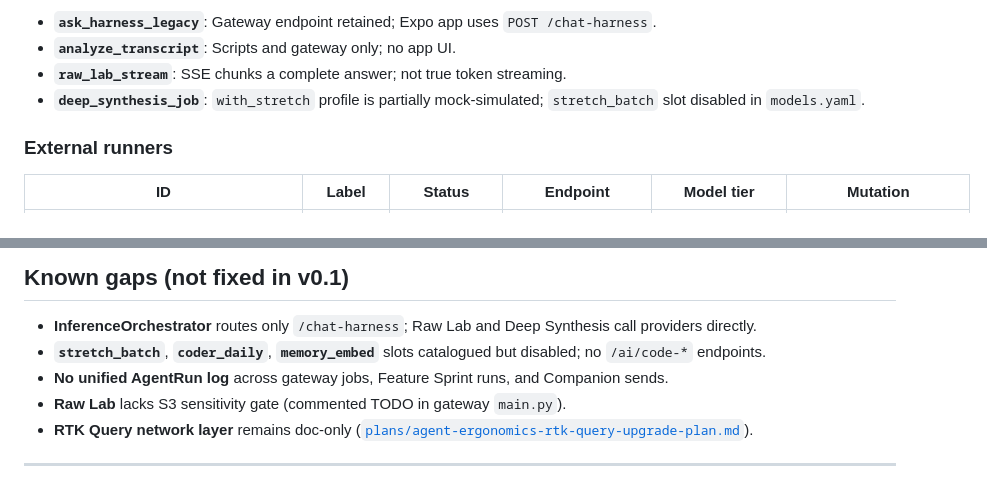
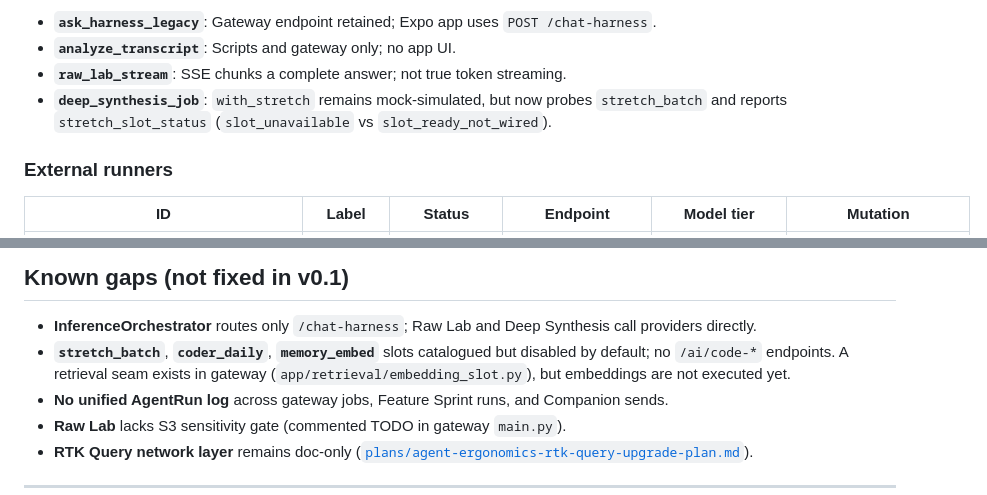
Before and after one commit to nrtrinid/life-harness, a Markdown page: docs/agent-spine-inventory-v0.1.md, 2 parts joined by grey strips. Rendered like a GitHub page.

```diff
--- a/docs/agent-spine-inventory-v0.1.md
+++ b/docs/agent-spine-inventory-v0.1.md
@@ -124,7 +124,7 @@ Status labels are honest: **implemented**, **partial**, **stale**, **doc_only**.
 - **`ask_harness_legacy`**: Gateway endpoint retained; Expo app uses `POST /chat-harness`.
 - **`analyze_transcript`**: Scripts and gateway only; no app UI.
 - **`raw_lab_stream`**: SSE chunks a complete answer; not true token streaming.
-- **`deep_synthesis_job`**: `with_stretch` profile is partially mock-simulated; `stretch_batch` slot disabled in `models.yaml`.
+- **`deep_synthesis_job`**: `with_stretch` remains mock-simulated, but now probes `stretch_batch` and reports `stretch_slot_status` (`slot_unavailable` vs `slot_ready_not_wired`).
 
 ### External runners
 
@@ -167,7 +167,7 @@ Status labels are honest: **implemented**, **partial**, **stale**, **doc_only**.
 ## Known gaps (not fixed in v0.1)
 
 - **InferenceOrchestrator** routes only `/chat-harness`; Raw Lab and Deep Synthesis call providers directly.
-- **`stretch_batch`**, **`coder_daily`**, **`memory_embed`** slots catalogued but disabled; no `/ai/code-*` endpoints.
+- **`stretch_batch`**, **`coder_daily`**, **`memory_embed`** slots catalogued but disabled by default; no `/ai/code-*` endpoints. A retrieval seam exists in gateway (`app/retrieval/embedding_slot.py`), but embeddings are not executed yet.
 - **No unified AgentRun log** across gateway jobs, Feature Sprint runs, and Companion sends.
 - **Raw Lab** lacks S3 sensitivity gate (commented TODO in gateway `main.py`).
 - **RTK Query network layer** remains doc-only ([`plans/agent-ergonomics-rtk-query-upgrade-plan.md`](plans/agent-ergonomics-rtk-query-upgrade-plan.md)).
```
Also changed, not shown: docs/local-ai-agent-guide.md (+13 -1 lines).
